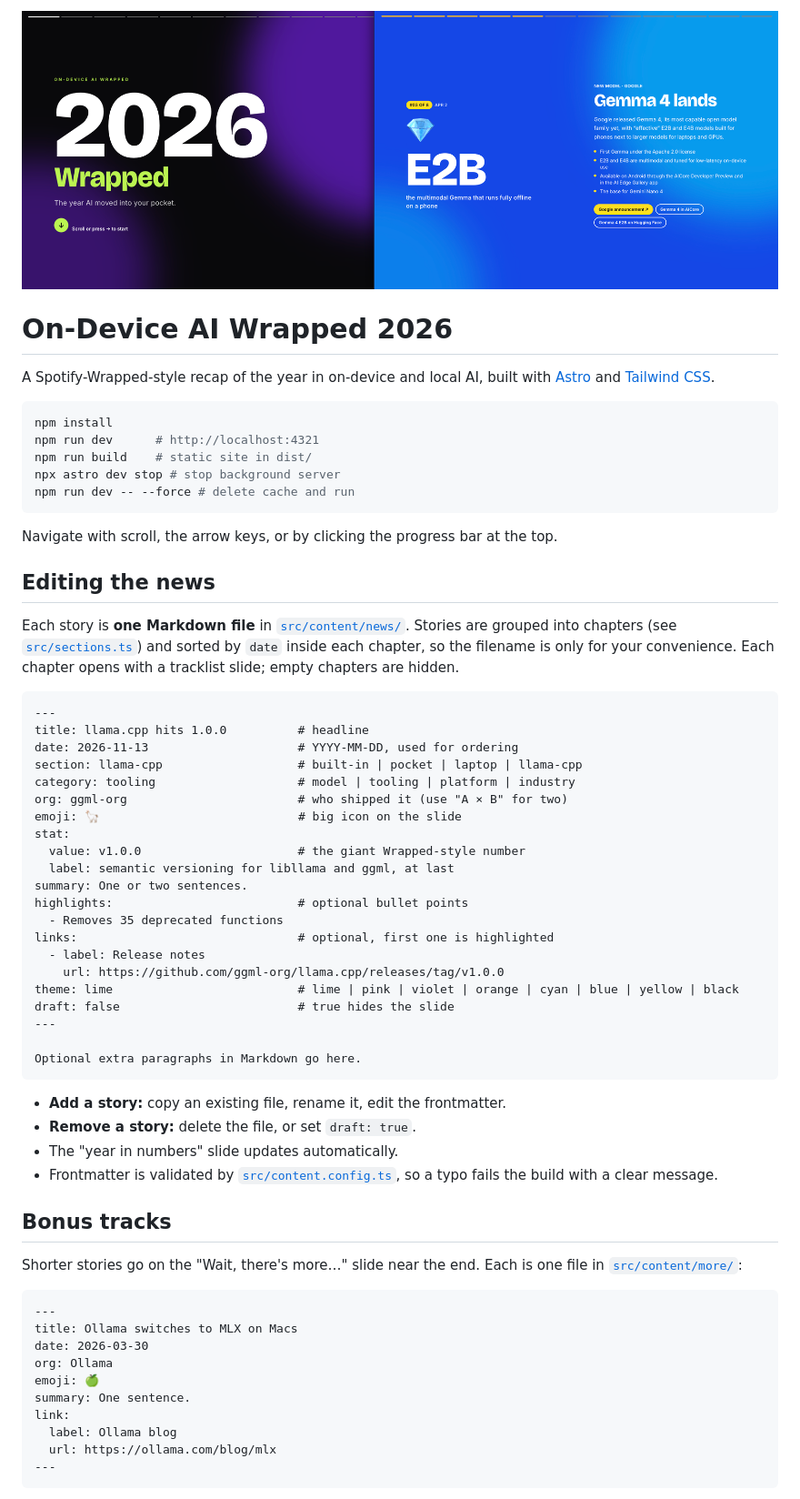
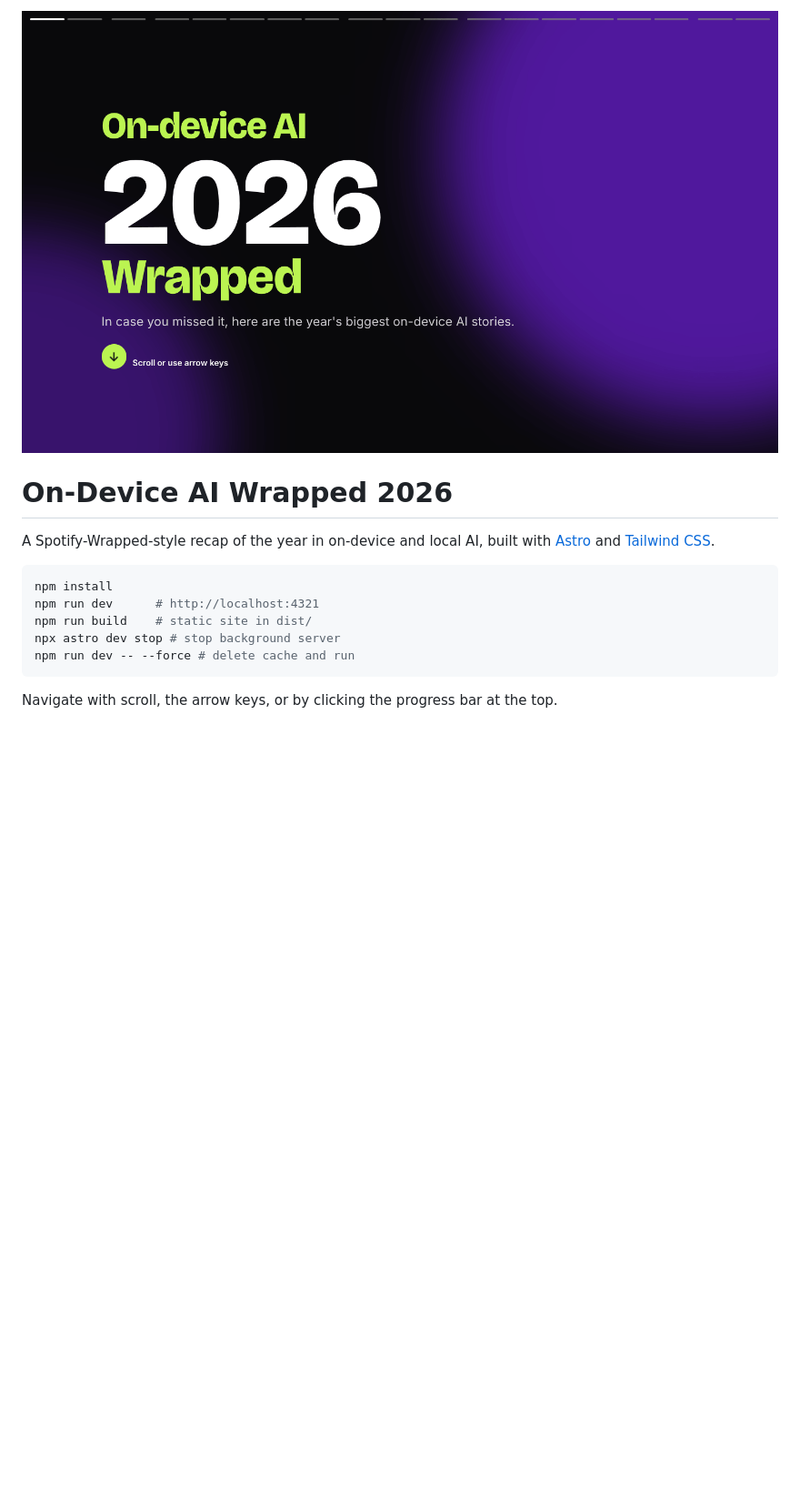
Before and after one commit to nobodywho-ooo/2026-On-Device-AI-Wrapped, a Markdown page: README.md, the part around one of its changes. Shown at 91% size. Drawn GitHub-style; pictures changed too: preview.png; blank space fills up the shorter version.

Commit message:
update title + preview

````diff
--- a/README.md
+++ b/README.md
@@ -13,54 +13,3 @@ npm run dev -- --force # delete cache and run
 ```
 
 Navigate with scroll, the arrow keys, or by clicking the progress bar at the top.
-
-## Editing the news
-
-Each story is **one Markdown file** in [`src/content/news/`](src/content/news/). Stories are grouped into chapters (see [`src/sections.ts`](src/sections.ts)) and sorted by `date` inside each chapter, so the filename is only for your convenience. Each chapter opens with a tracklist slide; empty chapters are hidden.
-
-```md
----
-title: llama.cpp hits 1.0.0          # headline
-date: 2026-11-13                     # YYYY-MM-DD, used for ordering
-section: llama-cpp                   # built-in | pocket | laptop | llama-cpp
-category: tooling                    # model | tooling | platform | industry
-org: ggml-org                        # who shipped it (use "A × B" for two)
-emoji: 🦙                            # big icon on the slide
-stat:
-  value: v1.0.0                      # the giant Wrapped-style number
-  label: semantic versioning for libllama and ggml, at last
-summary: One or two sentences.
-highlights:                          # optional bullet points
-  - Removes 35 deprecated functions
-links:                               # optional, first one is highlighted
-  - label: Release notes
-    url: https://github.com/ggml-org/llama.cpp/releases/tag/v1.0.0
-theme: lime                          # lime | pink | violet | orange | cyan | blue | yellow | black
-draft: false                         # true hides the slide
----
-
-Optional extra paragraphs in Markdown go here.
-```
-
-- **Add a story:** copy an existing file, rename it, edit the frontmatter.
-- **Remove a story:** delete the file, or set `draft: true`.
-- The "year in numbers" slide updates automatically.
-- Frontmatter is validated by [`src/content.config.ts`](src/content.config.ts), so a typo fails the build with a clear message.
-
-## Bonus tracks
-
-Shorter stories go on the "Wait, there's more…" slide near the end. Each is one file in [`src/content/more/`](src/content/more/):
-
-```md
----
-title: Ollama switches to MLX on Macs
-date: 2026-03-30
-org: Ollama
-emoji: 🍏
-summary: One sentence.
-link:
-  label: Ollama blog
-  url: https://ollama.com/blog/mlx
----
-```
-
````
Also changed, not shown: other parts of README.md (+0 -11 lines), 1 other file.
